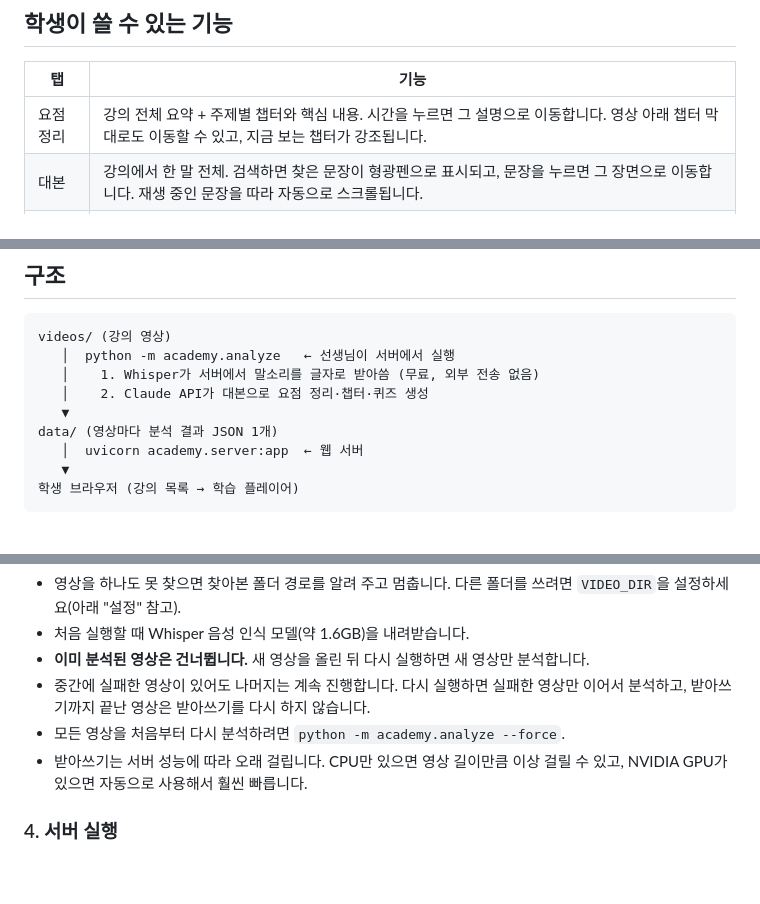
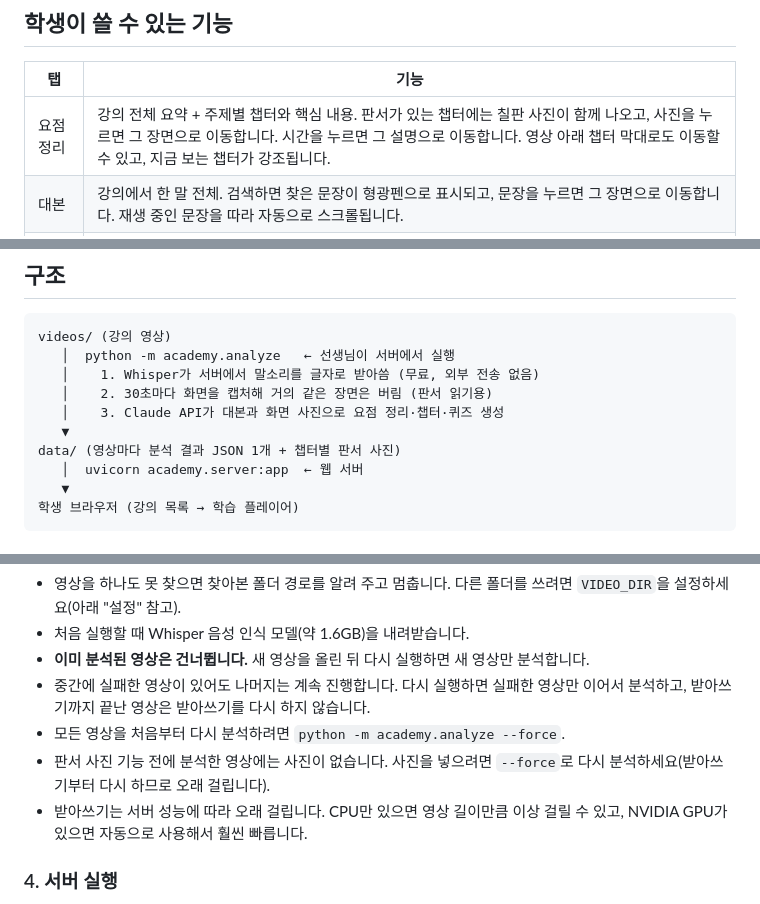
Before and after one commit to hanulsoda/my_project, a Markdown page: README.md, 3 parts joined by grey strips. Drawn GitHub-style; blank space fills up the shorter version.

Commit message:
Document board photos in the README
Co-Authored-By: Claude Opus 5.5 <noreply@anthropic.com>
Claude-Session: https://claude.ai/code/session_01E9tfdKEy34q2Brc6saoVqt

```diff
--- a/README.md
+++ b/README.md
@@ -6,7 +6,7 @@
 
 | 탭 | 기능 |
 | --- | --- |
-| 요점 정리 | 강의 전체 요약 + 주제별 챕터와 핵심 내용. 시간을 누르면 그 설명으로 이동합니다. 영상 아래 챕터 막대로도 이동할 수 있고, 지금 보는 챕터가 강조됩니다. |
+| 요점 정리 | 강의 전체 요약 + 주제별 챕터와 핵심 내용. 판서가 있는 챕터에는 칠판 사진이 함께 나오고, 사진을 누르면 그 장면으로 이동합니다. 시간을 누르면 그 설명으로 이동합니다. 영상 아래 챕터 막대로도 이동할 수 있고, 지금 보는 챕터가 강조됩니다. |
 | 대본 | 강의에서 한 말 전체. 검색하면 찾은 문장이 형광펜으로 표시되고, 문장을 누르면 그 장면으로 이동합니다. 재생 중인 문장을 따라 자동으로 스크롤됩니다. |
 | 퀴즈 | 강의 내용으로 자동 생성한 4지선다 복습 문제. 답을 고르면 해설과 함께 "설명 다시 보기" 버튼이 나옵니다. |
 | 질문하기 | 강의 내용에 대해 AI 튜터에게 질문합니다. 답변 속 시간을 누르면 근거 장면으로 이동합니다. "지금 보는 장면 기준으로 질문"을 켜 두면 "이 부분이 무슨 뜻이에요?" 같은 질문도 됩니다. |
@@ -20,9 +20,10 @@
 videos/ (강의 영상)
    │  python -m academy.analyze   ← 선생님이 서버에서 실행
    │    1. Whisper가 서버에서 말소리를 글자로 받아씀 (무료, 외부 전송 없음)
-   │    2. Claude API가 대본으로 요점 정리·챕터·퀴즈 생성
+   │    2. 30초마다 화면을 캡처해 거의 같은 장면은 버림 (판서 읽기용)
+   │    3. Claude API가 대본과 화면 사진으로 요점 정리·챕터·퀴즈 생성
    ▼
-data/ (영상마다 분석 결과 JSON 1개)
+data/ (영상마다 분석 결과 JSON 1개 + 챕터별 판서 사진)
    │  uvicorn academy.server:app  ← 웹 서버
    ▼
 학생 브라우저 (강의 목록 → 학습 플레이어)
@@ -107,6 +108,7 @@ python -m academy.analyze
 - **이미 분석된 영상은 건너뜁니다.** 새 영상을 올린 뒤 다시 실행하면 새 영상만 분석합니다.
 - 중간에 실패한 영상이 있어도 나머지는 계속 진행합니다. 다시 실행하면 실패한 영상만 이어서 분석하고, 받아쓰기까지 끝난 영상은 받아쓰기를 다시 하지 않습니다.
 - 모든 영상을 처음부터 다시 분석하려면 `python -m academy.analyze --force`.
+- 판서 사진 기능 전에 분석한 영상에는 사진이 없습니다. 사진을 넣으려면 `--force`로 다시 분석하세요(받아쓰기부터 다시 하므로 오래 걸립니다).
 - 받아쓰기는 서버 성능에 따라 오래 걸립니다. CPU만 있으면 영상 길이만큼 이상 걸릴 수 있고, NVIDIA GPU가 있으면 자동으로 사용해서 훨씬 빠릅니다.
 
 ### 4. 서버 실행
```
Also changed, not shown: other parts of README.md (+1 -0 lines).
